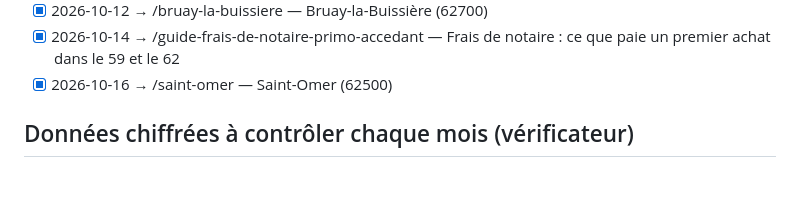
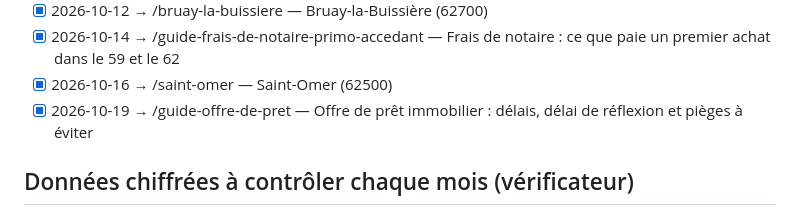
Before and after one commit to ALSNovaGestion/brique-et-cle, a Markdown page: PLAN.md, the part around the change. Drawn GitHub-style; blank space fills up the shorter version.

Commit message:
Plan : offre de prêt ajoutée aux publiés

```diff
--- a/PLAN.md
+++ b/PLAN.md
@@ -35,6 +35,7 @@ Priorité aux sujets qui mènent naturellement vers un partenaire : crédit immo
 - [x] 2026-10-12 → /bruay-la-buissiere — Bruay-la-Buissière (62700)
 - [x] 2026-10-14 → /guide-frais-de-notaire-primo-accedant — Frais de notaire : ce que paie un premier achat dans le 59 et le 62
 - [x] 2026-10-16 → /saint-omer — Saint-Omer (62500)
+- [x] 2026-10-19 → /guide-offre-de-pret — Offre de prêt immobilier : délais, délai de réflexion et pièges à éviter
 
 ## Données chiffrées à contrôler chaque mois (vérificateur)
 - Prix au m² et loyers : chaque page ville (cartes de prix, ligne « Source », exemple chiffré, mois de la balise meta description) et date lastmod de la page dans sitemap.xml, source meilleursagents.com/prix-immobilier/<ville>-<cp>/ — contrôlés le 2026-10-02 : les 10 pages ville affichent les estimations MeilleursAgents au 1er octobre 2026
```
